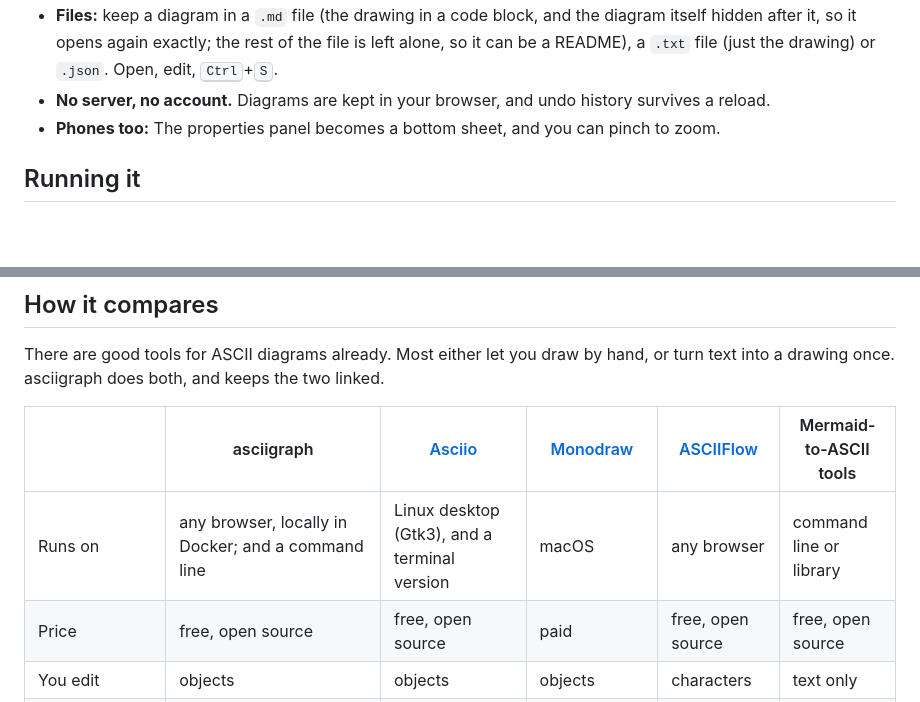
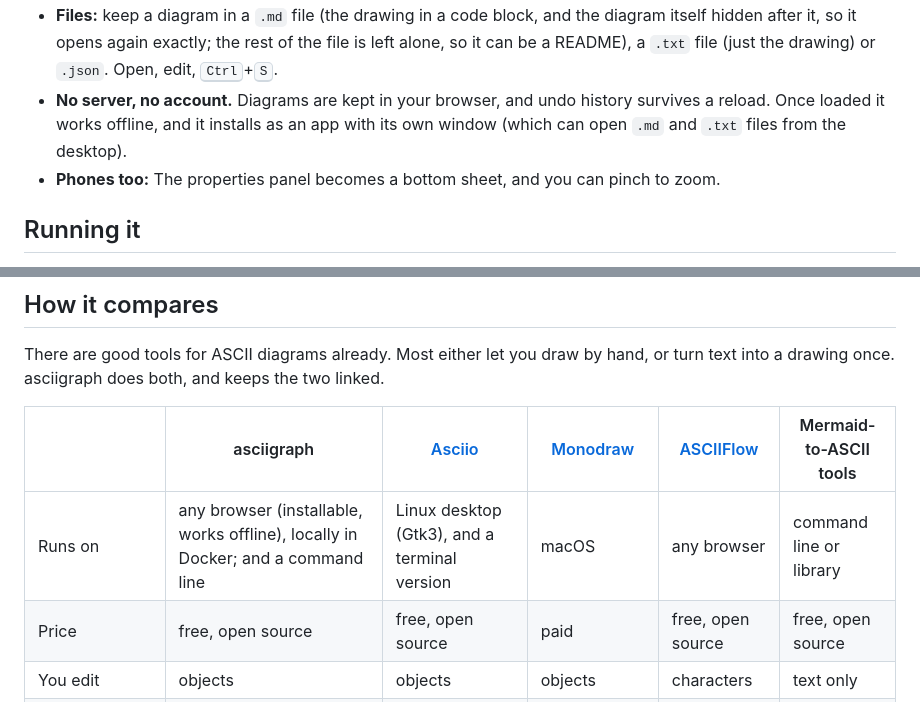
Before and after one commit to StevenTomer/asciigraph, a Markdown page: README.md, 2 parts joined by grey strips. Rendered like a GitHub page; blank space fills up the shorter version.

Commit message:
Installable, and works offline: a manifest, a service worker caching the whole build, an install button, opening .md/.txt files from the desktop; asciigraph's own icon

```diff
--- a/README.md
+++ b/README.md
@@ -73,7 +73,8 @@ Here is what a sample textual export looks like, for a diagram drawn from four l
   hidden after it, so it opens again exactly; the rest of the file is left alone, so it can be a
   README), a `.txt` file (just the drawing) or `.json`. Open, edit, <kbd>Ctrl</kbd>+<kbd>S</kbd>.
 - **No server, no account.** Diagrams are kept in your browser, and undo history survives a
-  reload.
+  reload. Once loaded it works offline, and it installs as an app with its own window (which can
+  open `.md` and `.txt` files from the desktop).
 - **Phones too:** The properties panel becomes a bottom sheet, and you can pinch to zoom.
 
 ## Running it
@@ -297,7 +298,7 @@ into a drawing once. asciigraph does both, and keeps the two linked.
 
 |  | asciigraph | [Asciio](https://github.com/nkh/P5-App-Asciio) | [Monodraw](https://monodraw.helftone.com/) | [ASCIIFlow](https://asciiflow.com/) | Mermaid-to-ASCII tools |
 |---|---|---|---|---|---|
-| Runs on | any browser, locally in Docker; and a command line | Linux desktop (Gtk3), and a terminal version | macOS | any browser | command line or library |
+| Runs on | any browser (installable, works offline), locally in Docker; and a command line | Linux desktop (Gtk3), and a terminal version | macOS | any browser | command line or library |
 | Price | free, open source | free, open source | paid | free, open source | free, open source |
 | You edit | objects | objects | objects | characters | text only |
 | Connectors stay attached when boxes move | yes, and reroute around other boxes | yes | yes | no | — |
```
Also changed, not shown: docs/guide.md (+17 -0 lines), public/apple-touch-icon.png (added), public/favicon.png, public/icon-192.png (added), public/icon-512.png (added), public/icon-maskable-512.png (added), 12 other files.
